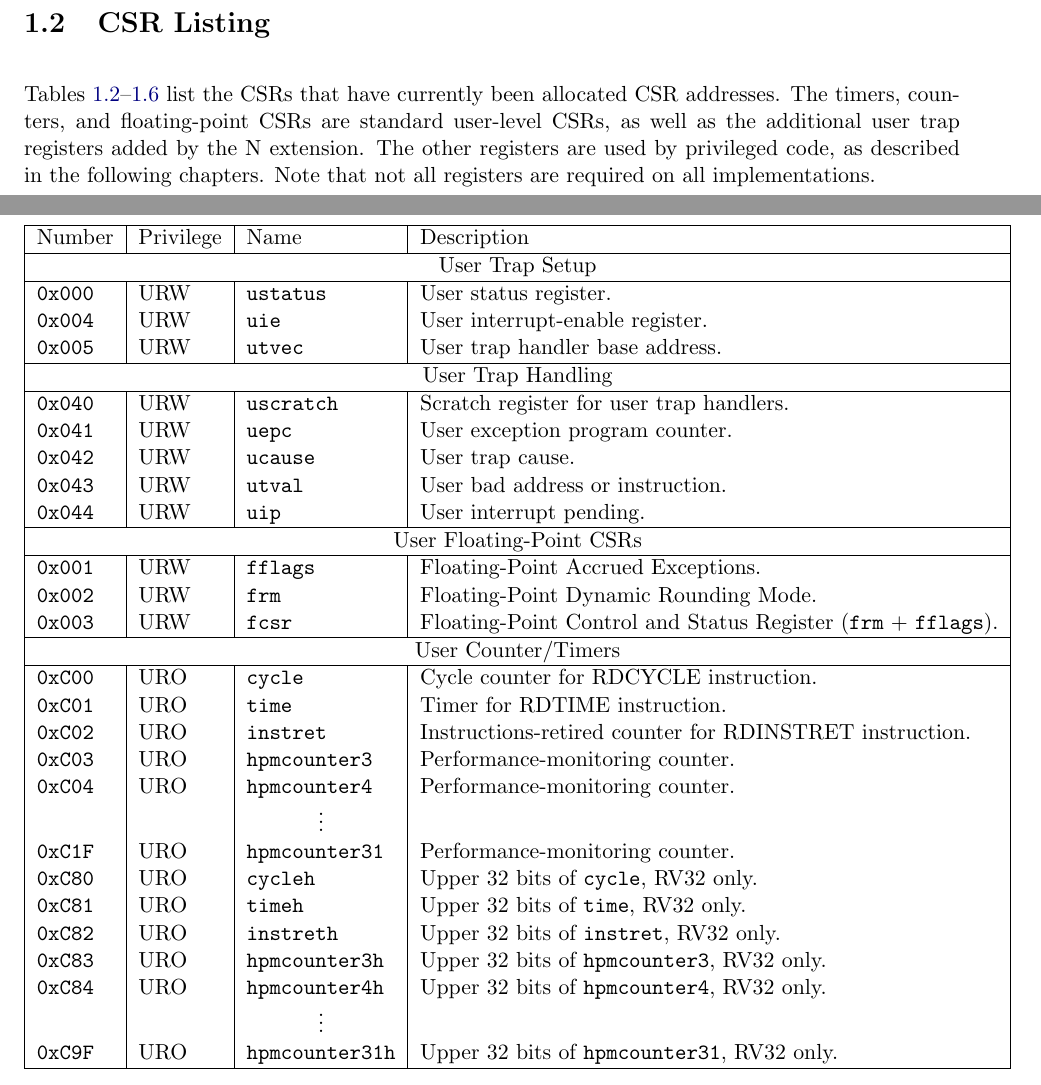
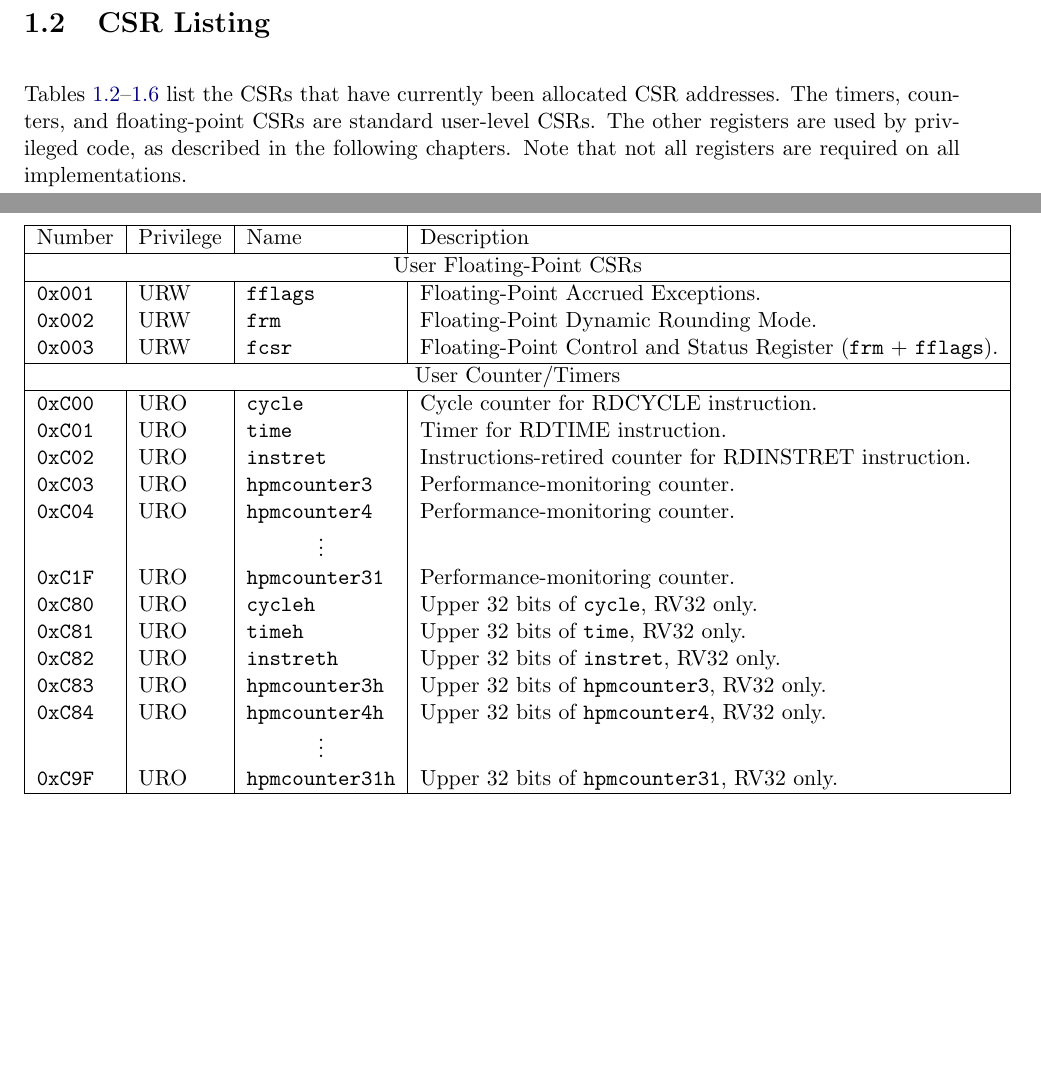
Before and after one commit to riscv/riscv-isa-manual, a LaTeX thesis (src/riscv-privileged.tex, which reads src/priv-csrs.tex): two parts of pages 18 and 20 of 125, joined at a grey line, cut so that both start at the same text, the shorter picture padded with empty space. Compiled offline with pdfLaTeX.

Commit message:
Remove or downgrade more references to N extension

```diff
--- a/src/priv-csrs.tex
+++ b/src/priv-csrs.tex
@@ -139,8 +139,8 @@ accesses.  Currently, the counters are the only shadowed CSRs.
 
 Tables~\ref{ucsrnames}--\ref{mcsrnames1} list the CSRs that have
 currently been allocated CSR addresses.  The timers, counters, and
-floating-point CSRs are standard user-level CSRs, as well as the
-additional user trap registers added by the N extension.  The other
+floating-point CSRs are standard user-level CSRs.
+The other
 registers are used by privileged code, as described in the following
 chapters.  Note that not all registers are required on all
 implementations.
@@ -150,20 +150,6 @@ implementations.
 \begin{tabular}{|l|l|l|l|}
 \hline
 Number    & Privilege & Name & Description \\
-\hline
-\multicolumn{4}{|c|}{User Trap Setup} \\
-\hline
-\tt 0x000 & URW  &\tt ustatus    & User status register. \\
-\tt 0x004 & URW  &\tt uie        & User interrupt-enable register. \\
-\tt 0x005 & URW  &\tt utvec      & User trap handler base address. \\
-\hline
-\multicolumn{4}{|c|}{User Trap Handling} \\
-\hline
-\tt 0x040 & URW  &\tt uscratch   & Scratch register for user trap handlers. \\
-\tt 0x041 & URW  &\tt uepc       & User exception program counter. \\
-\tt 0x042 & URW  &\tt ucause     & User trap cause. \\
-\tt 0x043 & URW  &\tt utval      & User bad address or instruction. \\
-\tt 0x044 & URW  &\tt uip        & User interrupt pending. \\
 \hline
 \multicolumn{4}{|c|}{User Floating-Point CSRs} \\
 \hline
```
Also changed, not shown: src/hypervisor.tex (+3 -3 lines), src/machine.tex (+5 -6 lines), src/naming.tex (+1 -2 lines), src/priv-instr-table.tex (+0 -10 lines), src/priv-preface.tex (+1 -2 lines), src/priv-csrs.tex (2 more changed lines).
